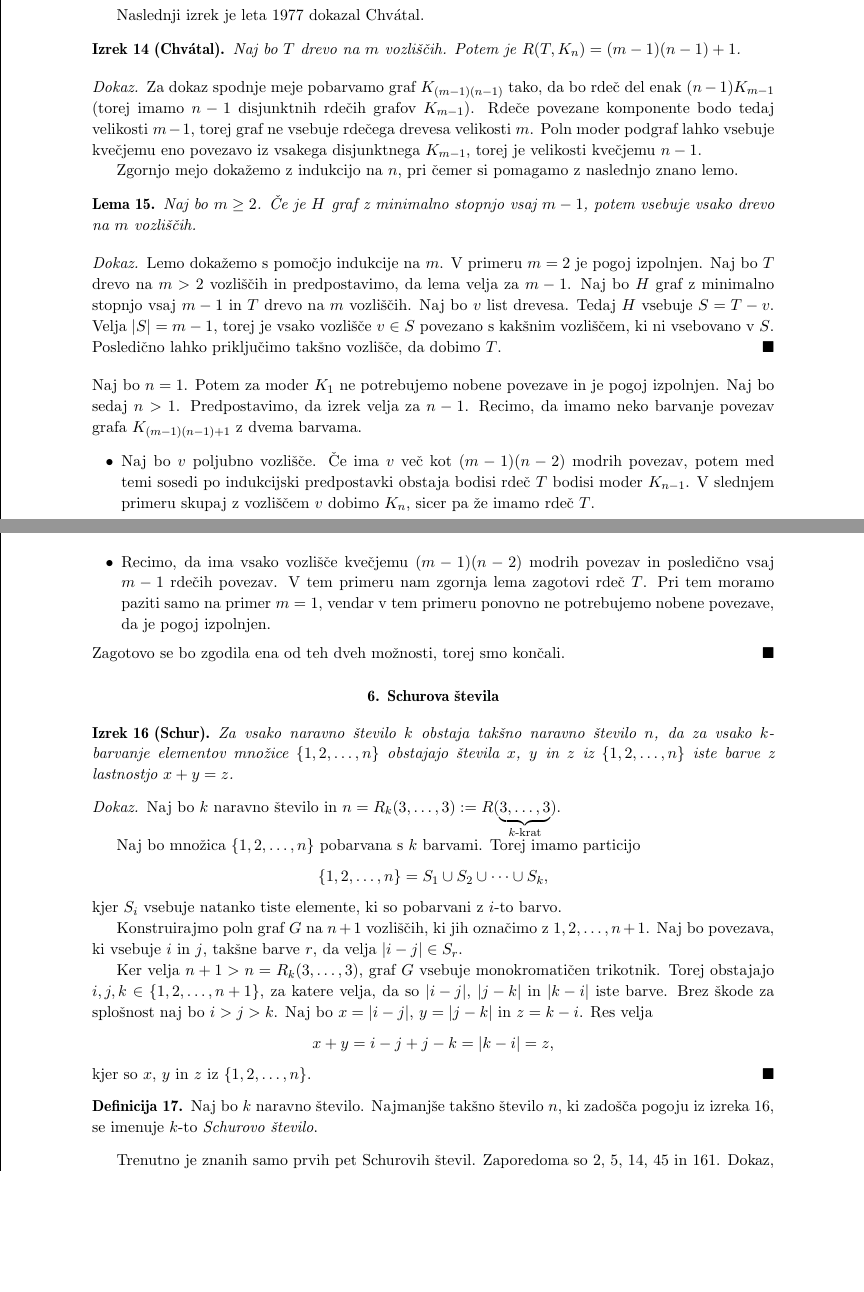
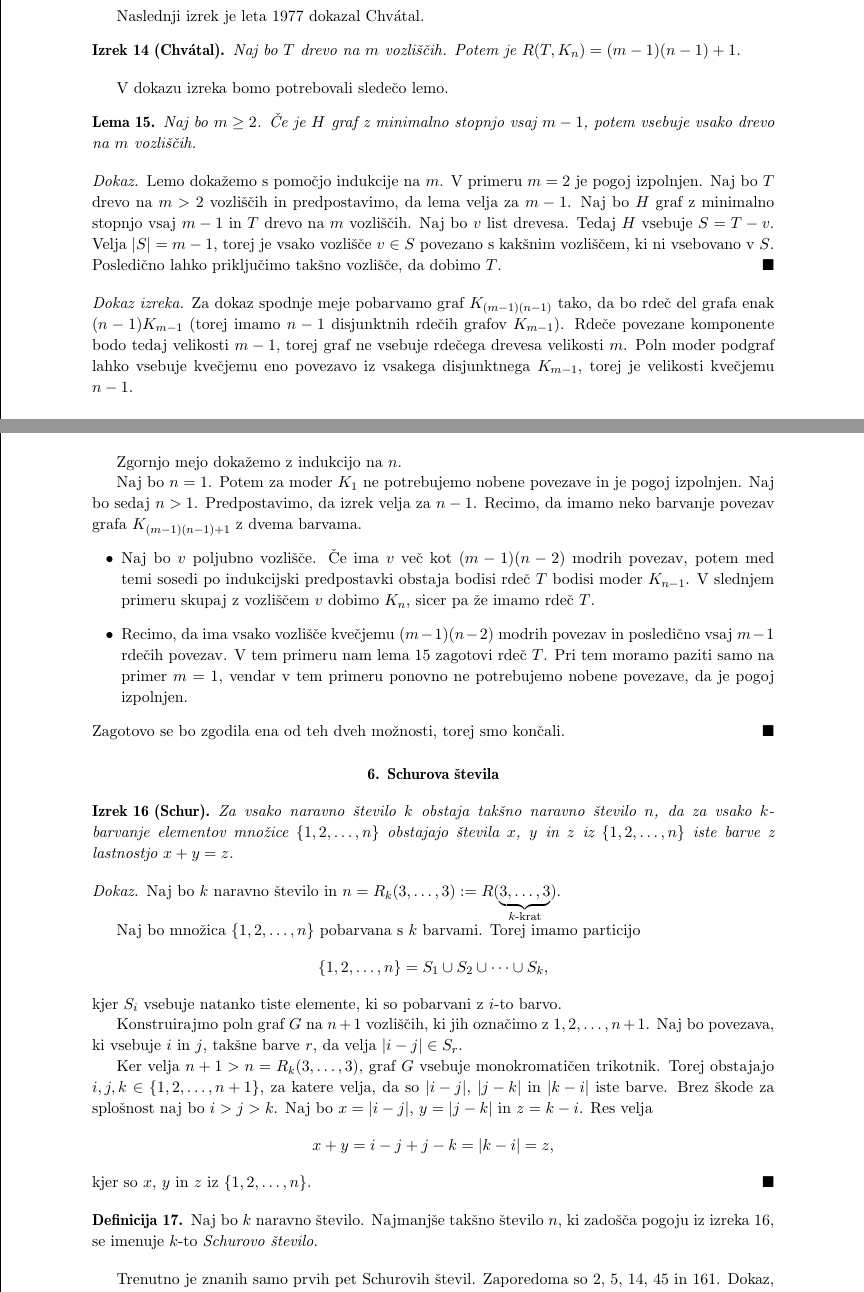
Before and after one commit to janpantner/Ramseyeva-teorija, a LaTeX document (Ramseyeva teorija.tex): two parts of pages 7 and 8 of 8 before the commit and two parts of pages 7 and 8 of 9 after it, joined at a grey line, cut so that both start at the same text, the shorter picture padded with empty space. Compiled offline with pdfLaTeX.

Commit message:
Popravki, slika

```diff
--- a/Ramseyeva teorija.tex
+++ b/Ramseyeva teorija.tex
@@ -446,25 +446,30 @@ Naslednji izrek je leta $1977$ dokazal Chvátal.
     Naj bo $T$ drevo na $m$ vozliščih. Potem je $R(T, K_n) = (m-1)(n-1)+1$.
 \end{izrek}
 
+V dokazu izreka bomo potrebovali sledečo lemo.
+
+\begin{lema}
+    Naj bo $m \ge 2$. Če je $H$ graf z minimalno stopnjo vsaj $m-1$, potem vsebuje vsako drevo na $m$ vozliščih.
+    \label{lema:drevo}
+\end{lema}
 \begin{dokaz}
-    Za dokaz spodnje meje pobarvamo graf $K_{(m-1)(n-1)}$ tako, da bo rdeč del enak
+    Lemo dokažemo s pomočjo indukcije na $m$. V primeru $m=2$ je pogoj izpolnjen. Naj bo
+    $T$ drevo na $m > 2$ vozliščih in predpostavimo, da lema velja za $m-1$. Naj bo $H$
+    graf z minimalno stopnjo vsaj $m-1$ in $T$ drevo na $m$ vozliščih. Naj bo $v$ list drevesa.
+    Tedaj $H$ vsebuje $S = T - v$. Velja $\abs{S} = {m-1}$, torej je vsako vozlišče
+    $v \in S$ povezano s kakšnim vozliščem, ki ni vsebovano v $S$. Posledično lahko
+    priključimo takšno vozlišče, da dobimo $T$. \hfill $\blacksquare$
+\end{dokaz}
+
+\noindent\textit{Dokaz izreka.}
+    Za dokaz spodnje meje pobarvamo graf $K_{(m-1)(n-1)}$ tako, da bo rdeč del grafa enak
     $(n-1)K_{m-1}$ (torej imamo $n-1$ disjunktnih rdečih grafov $K_{m-1}$). Rdeče povezane komponente
     bodo tedaj velikosti $m-1$, torej graf ne vsebuje rdečega drevesa velikosti $m$. Poln moder
     podgraf lahko vsebuje kvečjemu eno povezavo iz vsakega disjunktnega $K_{m-1}$, torej je
     velikosti kvečjemu $n-1$.
 
-    Zgornjo mejo dokažemo z indukcijo na $n$, pri čemer si pomagamo z naslednjo znano lemo.
-    \begin{lema*}
-        Naj bo $m \ge 2$. Če je $H$ graf z minimalno stopnjo vsaj $m-1$, potem vsebuje vsako drevo na $m$ vozliščih.
-    \end{lema*}
-    \begin{dokaz}
-        Lemo dokažemo s pomočjo indukcije na $m$. V primeru $m=2$ je pogoj izpolnjen. Naj bo
-        $T$ drevo na $m > 2$ vozliščih in predpostavimo, da lema velja za $m-1$. Naj bo $H$
-        graf z minimalno stopnjo vsaj $m-1$ in $T$ drevo na $m$ vozliščih. Naj bo $v$ list drevesa.
-        Tedaj $H$ vsebuje $S = T - v$. Velja $\abs{S} = {m-1}$, torej je vsako vozlišče
-        $v \in S$ povezano s kakšnim vozliščem, ki ni vsebovano v $S$. Posledično lahko
-        priključimo takšno vozlišče, da dobimo $T$. \hfill $\blacksquare$
-    \end{dokaz}
+    Zgornjo mejo dokažemo z indukcijo na $n$.
+
     Naj bo $n = 1$. Potem za moder $K_1$ ne potrebujemo nobene povezave in je pogoj izpolnjen.
     Naj bo sedaj $n > 1$. Predpostavimo, da izrek velja za $n - 1$. Recimo, da imamo neko barvanje povezav grafa $K_{(m-1)(n-1)+1}$ z dvema barvama.
     \begin{itemize}
@@ -472,12 +477,11 @@ Naslednji izrek je leta $1977$ dokazal Chvátal.
         po indukcijski predpostavki obstaja bodisi rdeč $T$ bodisi moder $K_{n-1}$. V slednjem
         primeru skupaj z vozliščem $v$ dobimo $K_n$, sicer pa že imamo rdeč $T$.
         \item Recimo, da ima vsako vozlišče kvečjemu $(m-1)(n-2)$ modrih povezav in posledično
-        vsaj $m-1$ rdečih povezav. V tem primeru nam zgornja lema zagotovi rdeč $T$. Pri tem
+        vsaj $m-1$ rdečih povezav. V tem primeru nam lema \ref{lema:drevo} zagotovi rdeč $T$. Pri tem
         moramo paziti samo na primer $m = 1$, vendar v tem primeru ponovno ne potrebujemo
         nobene povezave, da je pogoj izpolnjen.
     \end{itemize}
     Zagotovo se bo zgodila ena od teh dveh možnosti, torej smo končali.  \hfill $\blacksquare$
-\end{dokaz}
 
 \section{Schurova števila}
 
@@ -529,6 +533,7 @@ o dokazu pa se nahaja v \cite{schur}.
 katerem letno prihaja do novih spoznanj.
 V članku smo predstavili nekaj osnovnih pojmov in rezultatov.
 
+\newpage
 \begin{thebibliography}{99}
     \bibitem{r41} V.~Angeltveit, \emph{R(3,10) <= 41}, 2024, arXiv:2401.00392 [math.CO].
     \bibitem{erdos} P.~Erdös. \emph{Some Remarks on the Theory of Graphs}. Bulletin of the
```
Also changed, not shown: K17.png (added), Ramseyeva teorija.pdf, r44.jpg (deleted), Ramseyeva teorija.tex (13 more changed lines).
